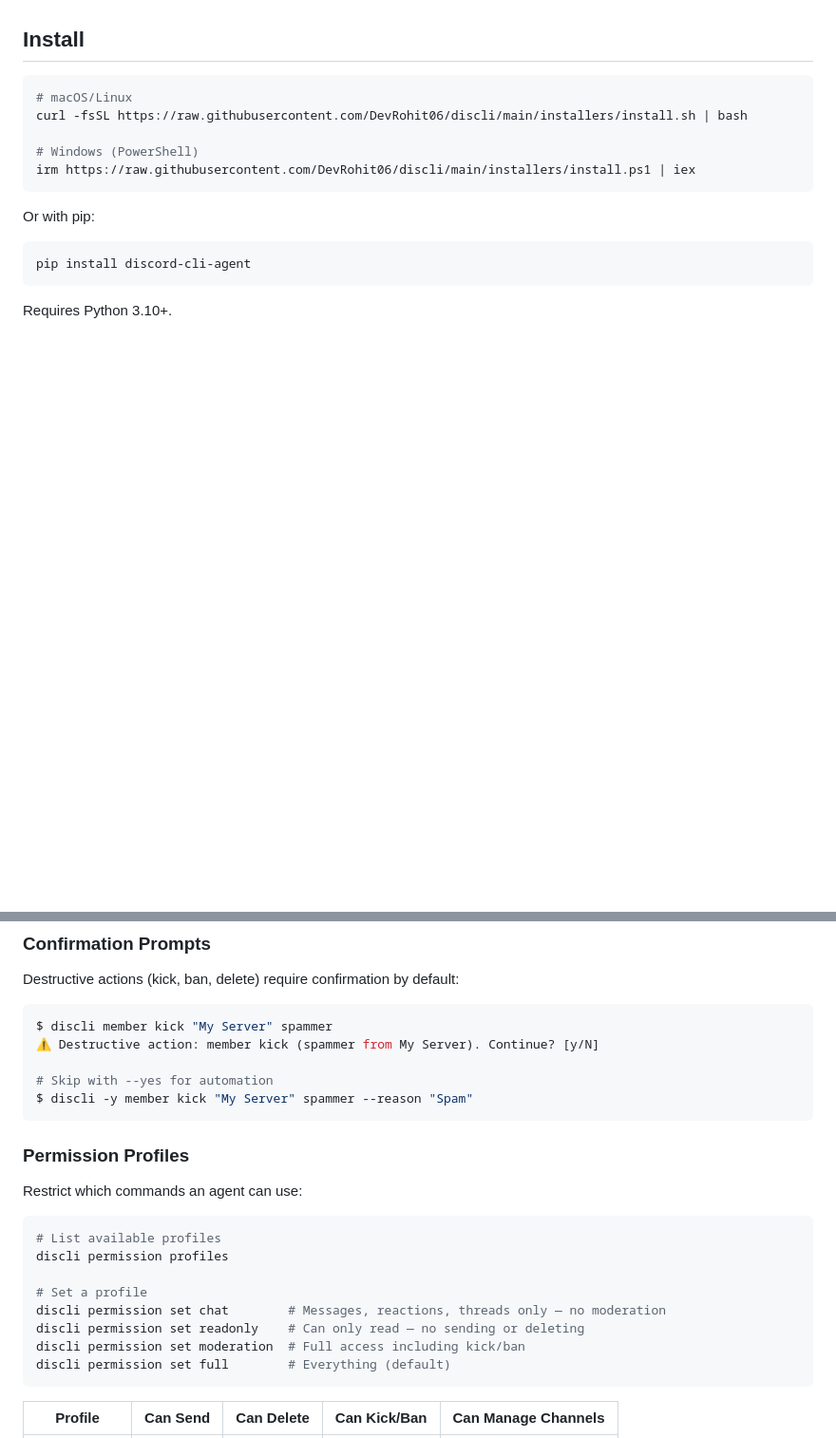
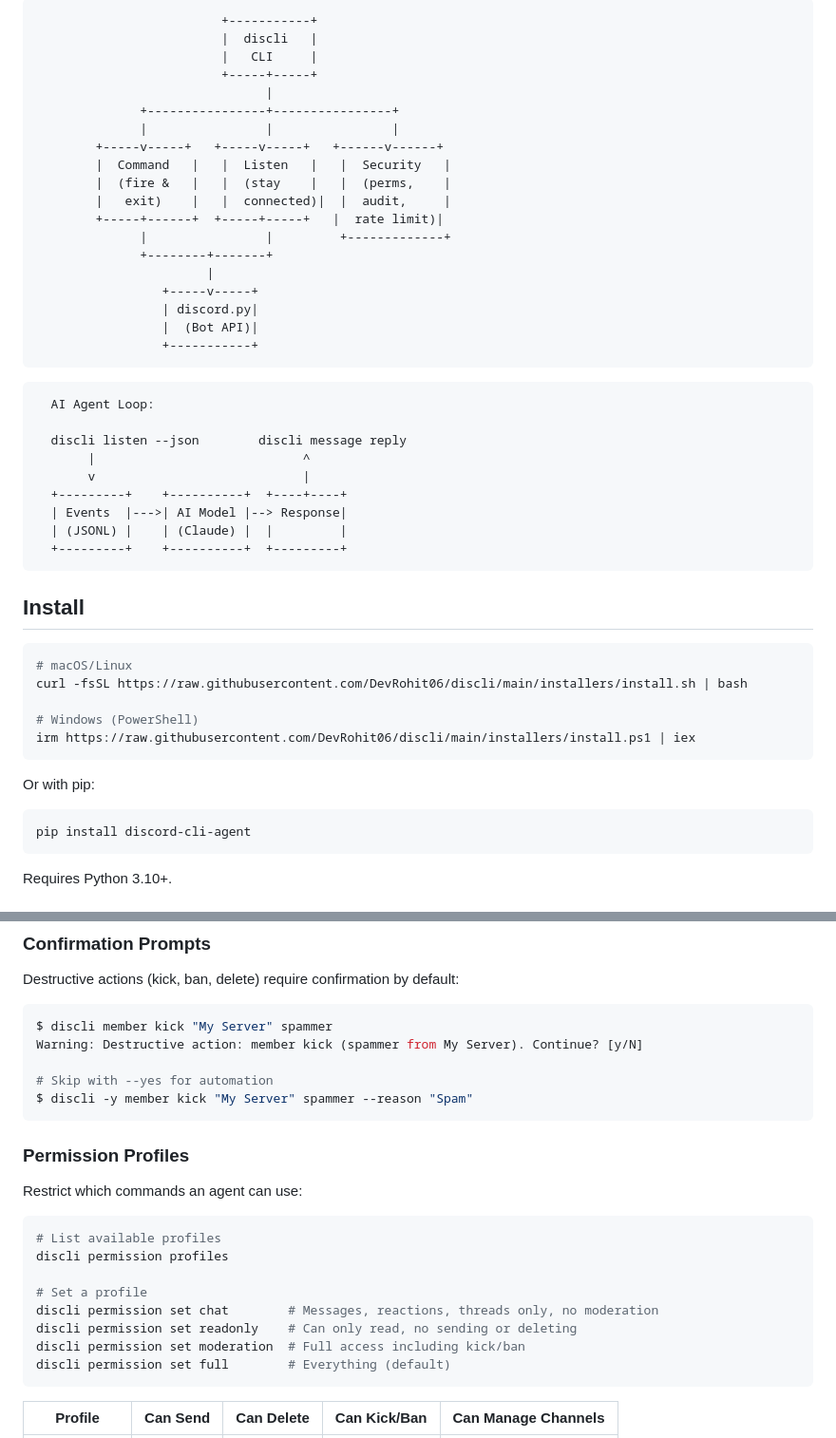
Before and after one commit to DevRohit06/discli, a Markdown page: README.md, 2 parts joined by grey strips. Shown at 95% size. Rendered like a GitHub page; blank space fills up the shorter version.

````diff
--- a/README.md
+++ b/README.md
@@ -4,3 +21,36 @@ A command-line interface for Discord, built for AI agents and humans. Manage ser
+```
+                         +-----------+
+                         |  discli   |
+                         |   CLI     |
+                         +-----+-----+
+                               |
+              +----------------+----------------+
+              |                |                |
+        +-----v-----+   +-----v-----+   +------v------+
+        |  Command   |   |  Listen   |   |  Security   |
+        |  (fire &   |   |  (stay    |   |  (perms,    |
+        |   exit)    |   |  connected)|  |  audit,     |
+        +-----+------+  +-----+-----+   |  rate limit)|
+              |                |         +-------------+
+              +--------+-------+
+                       |
+                 +-----v-----+
+                 | discord.py|
+                 |  (Bot API)|
+                 +-----------+
+```
+
+```
+  AI Agent Loop:
+
+  discli listen --json        discli message reply
+       |                            ^
+       v                            |
+  +---------+    +----------+  +----+----+
+  | Events  |--->| AI Model |--> Response|
+  | (JSONL) |    | (Claude) |  |         |
+  +---------+    +----------+  +---------+
+```
 
 ## Install
 
@@ -164,7 +214,7 @@ Destructive actions (kick, ban, delete) require confirmation by default:
 
 ```bash
 $ discli member kick "My Server" spammer
-⚠ Destructive action: member kick (spammer from My Server). Continue? [y/N]
+Warning: Destructive action: member kick (spammer from My Server). Continue? [y/N]
 
 # Skip with --yes for automation
 $ discli -y member kick "My Server" spammer --reason "Spam"
@@ -179,8 +229,8 @@ Restrict which commands an agent can use:
 discli permission profiles
 
 # Set a profile
-discli permission set chat        # Messages, reactions, threads only — no moderation
-discli permission set readonly    # Can only read — no sending or deleting
+discli permission set chat        # Messages, reactions, threads only, no moderation
+discli permission set readonly    # Can only read, no sending or deleting
 discli permission set moderation  # Full access including kick/ban
 discli permission set full        # Everything (default)
 ```
````
Also changed, not shown: other parts of README.md (+32 -18 lines).
